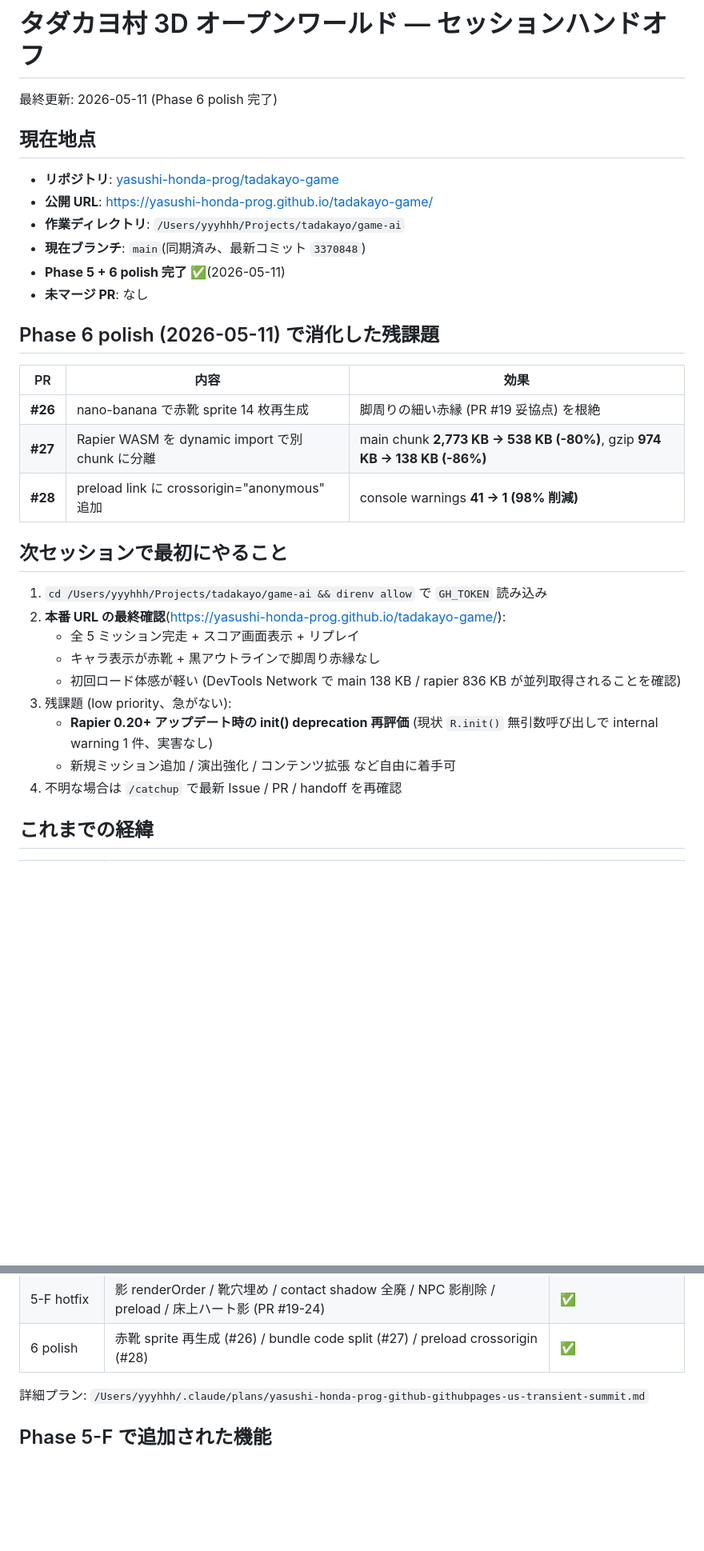
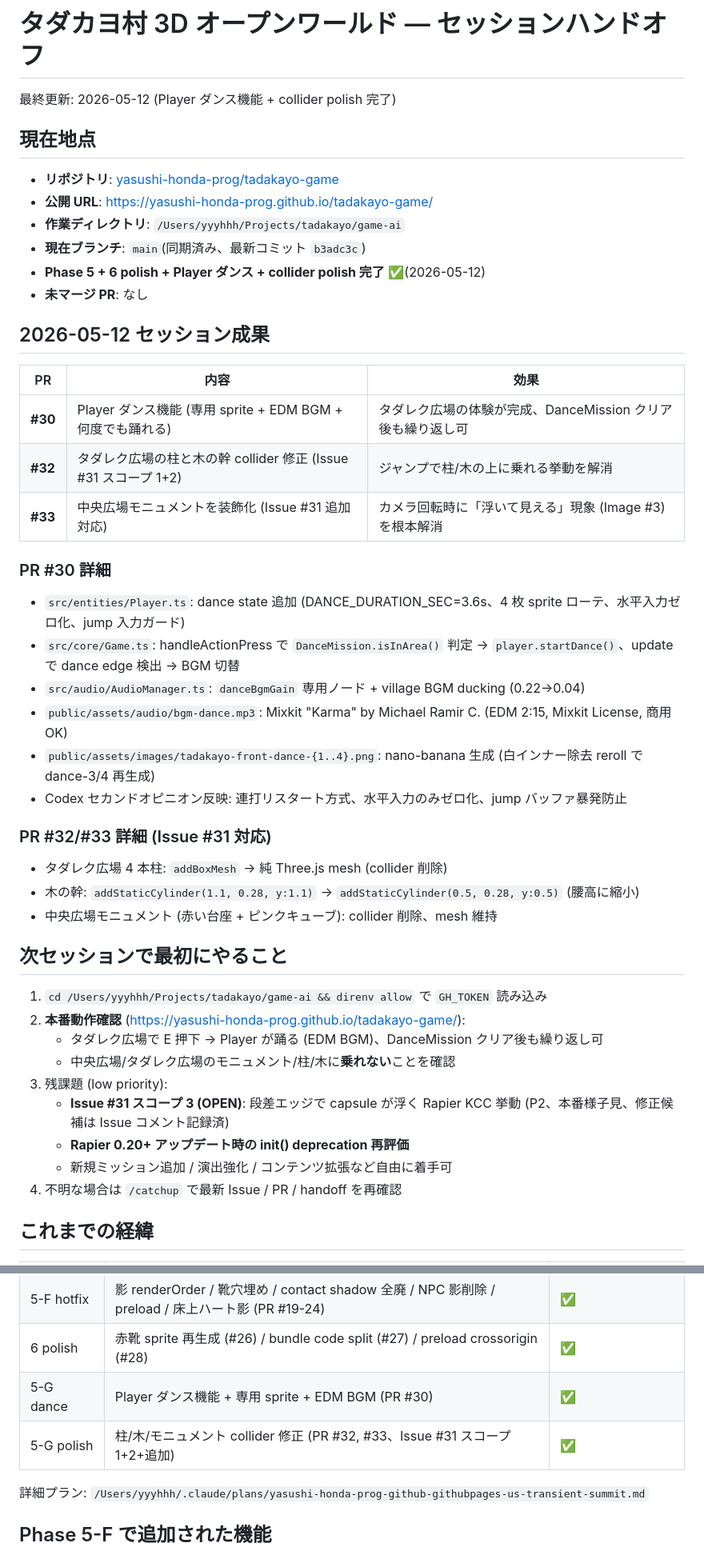
Before and after one commit to yasushi-honda-prog/tadakayo-game, a Markdown page: docs/handoff/LATEST.md, 2 parts joined by grey strips. Shown at 80% size. Drawn GitHub-style; blank space fills up the shorter version.

```diff
--- a/docs/handoff/LATEST.md
+++ b/docs/handoff/LATEST.md
@@ -1,34 +1,47 @@
 # タダカヨ村 3D オープンワールド — セッションハンドオフ
 
-最終更新: 2026-05-11 (Phase 6 polish 完了)
+最終更新: 2026-05-12 (Player ダンス機能 + collider polish 完了)
 
 ## 現在地点
 
 - **リポジトリ**: [yasushi-honda-prog/tadakayo-game](https://github.com/yasushi-honda-prog/tadakayo-game)
 - **公開 URL**: https://yasushi-honda-prog.github.io/tadakayo-game/
 - **作業ディレクトリ**: `/Users/yyyhhh/Projects/tadakayo/game-ai`
-- **現在ブランチ**: `main`(同期済み、最新コミット `3370848`)
-- **Phase 5 + 6 polish 完了** ✅(2026-05-11)
+- **現在ブランチ**: `main`(同期済み、最新コミット `b3adc3c`)
+- **Phase 5 + 6 polish + Player ダンス + collider polish 完了** ✅(2026-05-12)
 - **未マージ PR**: なし
 
-## Phase 6 polish (2026-05-11) で消化した残課題
+## 2026-05-12 セッション成果
 
 | PR | 内容 | 効果 |
 |---|---|---|
-| **#26** | nano-banana で赤靴 sprite 14 枚再生成 | 脚周りの細い赤縁 (PR #19 妥協点) を根絶 |
-| **#27** | Rapier WASM を dynamic import で別 chunk に分離 | main chunk **2,773 KB → 538 KB (-80%)**, gzip **974 KB → 138 KB (-86%)** |
-| **#28** | preload link に crossorigin="anonymous" 追加 | console warnings **41 → 1 (98% 削減)** |
+| **#30** | Player ダンス機能 (専用 sprite + EDM BGM + 何度でも踊れる) | タダレク広場の体験が完成、DanceMission クリア後も繰り返し可 |
+| **#32** | タダレク広場の柱と木の幹 collider 修正 (Issue #31 スコープ 1+2) | ジャンプで柱/木の上に乗れる挙動を解消 |
+| **#33** | 中央広場モニュメントを装飾化 (Issue #31 追加対応) | カメラ回転時に「浮いて見える」現象 (Image #3) を根本解消 |
+
+### PR #30 詳細
+- `src/entities/Player.ts`: dance state 追加 (DANCE_DURATION_SEC=3.6s、4 枚 sprite ローテ、水平入力ゼロ化、jump 入力ガード)
+- `src/core/Game.ts`: handleActionPress で `DanceMission.isInArea()` 判定 → `player.startDance()`、update で dance edge 検出 → BGM 切替
+- `src/audio/AudioManager.ts`: `danceBgmGain` 専用ノード + village BGM ducking (0.22→0.04)
+- `public/assets/audio/bgm-dance.mp3`: Mixkit "Karma" by Michael Ramir C. (EDM 2:15, Mixkit License, 商用 OK)
+- `public/assets/images/tadakayo-front-dance-{1..4}.png`: nano-banana 生成 (白インナー除去 reroll で dance-3/4 再生成)
+- Codex セカンドオピニオン反映: 連打リスタート方式、水平入力のみゼロ化、jump バッファ暴発防止
+
+### PR #32/#33 詳細 (Issue #31 対応)
+- タダレク広場 4 本柱: `addBoxMesh` → 純 Three.js mesh (collider 削除)
+- 木の幹: `addStaticCylinder(1.1, 0.28, y:1.1)` → `addStaticCylinder(0.5, 0.28, y:0.5)` (腰高に縮小)
+- 中央広場モニュメント (赤い台座 + ピンクキューブ): collider 削除、mesh 維持
 
 ## 次セッションで最初にやること
 
 1. `cd /Users/yyyhhh/Projects/tadakayo/game-ai && direnv allow` で `GH_TOKEN` 読み込み
-2. **本番 URL の最終確認**(https://yasushi-honda-prog.github.io/tadakayo-game/):
-   - 全 5 ミッション完走 + スコア画面表示 + リプレイ
-   - キャラ表示が赤靴 + 黒アウトラインで脚周り赤縁なし
-   - 初回ロード体感が軽い (DevTools Network で main 138 KB / rapier 836 KB が並列取得されることを確認)
-3. 残課題 (low priority、急がない):
-   - **Rapier 0.20+ アップデート時の init() deprecation 再評価** (現状 `R.init()` 無引数呼び出しで internal warning 1 件、実害なし)
-   - 新規ミッション追加 / 演出強化 / コンテンツ拡張 など自由に着手可
+2. **本番動作確認** (https://yasushi-honda-prog.github.io/tadakayo-game/):
+   - タダレク広場で E 押下 → Player が踊る (EDM BGM)、DanceMission クリア後も繰り返し可
+   - 中央広場/タダレク広場のモニュメント/柱/木に**乗れない**ことを確認
+3. 残課題 (low priority):
+   - **Issue #31 スコープ 3 (OPEN)**: 段差エッジで capsule が浮く Rapier KCC 挙動 (P2、本番様子見、修正候補は Issue コメント記録済)
+   - **Rapier 0.20+ アップデート時の init() deprecation 再評価**
+   - 新規ミッション追加 / 演出強化 / コンテンツ拡張など自由に着手可
 4. 不明な場合は `/catchup` で最新 Issue / PR / handoff を再確認
 
 ## これまでの経緯
@@ -46,6 +59,8 @@
 | 5-F | 演出 + ScoreScreen + DanceNpc + HUD ヒント + SkyDome (PR #17, 18) | ✅ |
 | 5-F hotfix | 影 renderOrder / 靴穴埋め / contact shadow 全廃 / NPC 影削除 / preload / 床上ハート影 (PR #19-24) | ✅ |
 | 6 polish | 赤靴 sprite 再生成 (#26) / bundle code split (#27) / preload crossorigin (#28) | ✅ |
+| 5-G dance | Player ダンス機能 + 専用 sprite + EDM BGM (PR #30) | ✅ |
+| 5-G polish | 柱/木/モニュメント collider 修正 (PR #32, #33、Issue #31 スコープ 1+2+追加) | ✅ |
 
 詳細プラン: `/Users/yyyhhh/.claude/plans/yasushi-honda-prog-github-githubpages-us-transient-summit.md`
 
```
Also changed, not shown: other parts of docs/handoff/LATEST.md (+2 -0 lines), CLAUDE.md (+17 -10 lines).
